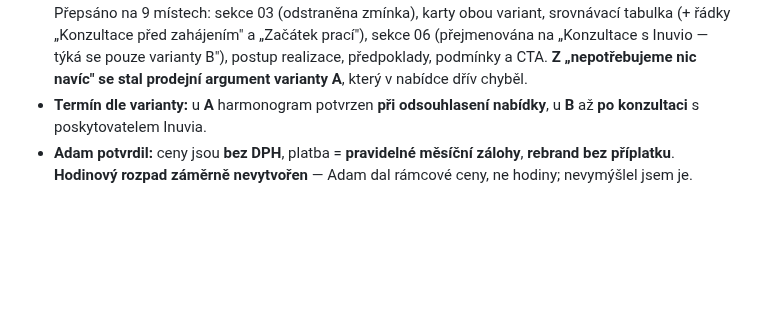
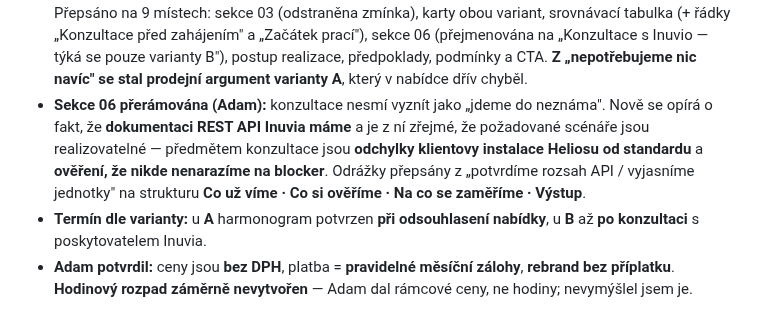
Before and after one commit to adamcstech/nabidky, a Markdown page: CHANGELOG.md, the part around the change. Rendered like a GitHub page; blank space fills up the shorter version.

Commit message:
3Q Metal: sekce 06 přerámována — nejdeme do neznáma
Konzultace dřív vyznívala, jako bychom neznali API. Nově vychází
z toho, že dokumentaci REST API Inuvia máme a scénáře jsou
realizovatelné; předmětem konzultace jsou odchylky klientovy
instalace Heliosu od standardu a ověření, že nenarazíme na blocker.

Odrážky přestavěny na Co už víme · Co si ověříme · Na co se
zaměříme · Výstup.

Co-Authored-By: Claude Opus 5 (1M context) <noreply@anthropic.com>

```diff
--- a/CHANGELOG.md
+++ b/CHANGELOG.md
@@ -37,6 +37,11 @@ infra, architektura, struktura, nové brandy, vytvořené/smazané nabídky, kon
   (+ řádky „Konzultace před zahájením" a „Začátek prací"), sekce 06 (přejmenována na „Konzultace s Inuvio —
   týká se pouze varianty B"), postup realizace, předpoklady, podmínky a CTA. **Z „nepotřebujeme nic navíc"
   se stal prodejní argument varianty A**, který v nabídce dřív chyběl.
+- **Sekce 06 přerámována (Adam):** konzultace nesmí vyznít jako „jdeme do neznáma". Nově se opírá o fakt,
+  že **dokumentaci REST API Inuvia máme** a je z ní zřejmé, že požadované scénáře jsou realizovatelné —
+  předmětem konzultace jsou **odchylky klientovy instalace Heliosu od standardu** a **ověření, že nikde
+  nenarazíme na blocker**. Odrážky přepsány z „potvrdíme rozsah API / vyjasníme jednotky" na strukturu
+  **Co už víme · Co si ověříme · Na co se zaměříme · Výstup**.
 - **Termín dle varianty:** u **A** harmonogram potvrzen **při odsouhlasení nabídky**, u **B** až
   **po konzultaci** s poskytovatelem Inuvia.
 - **Adam potvrdil:** ceny jsou **bez DPH**, platba = **pravidelné měsíční zálohy**, **rebrand bez příplatku**.
```
